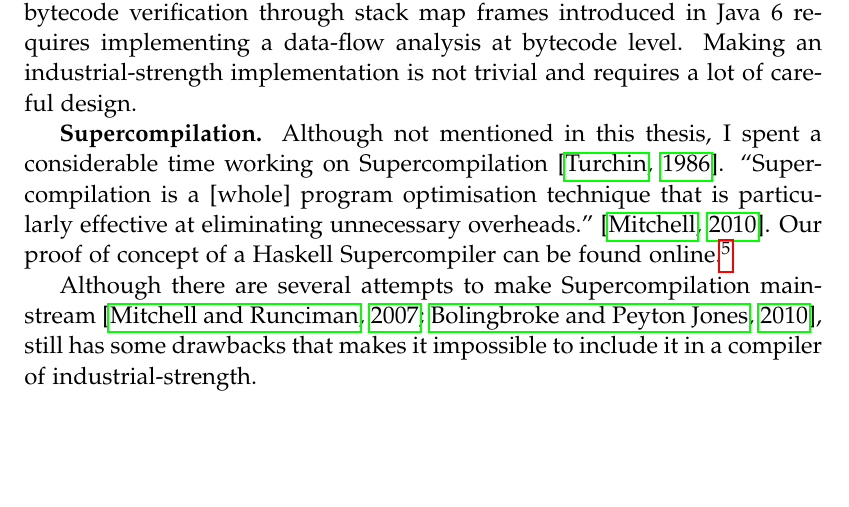
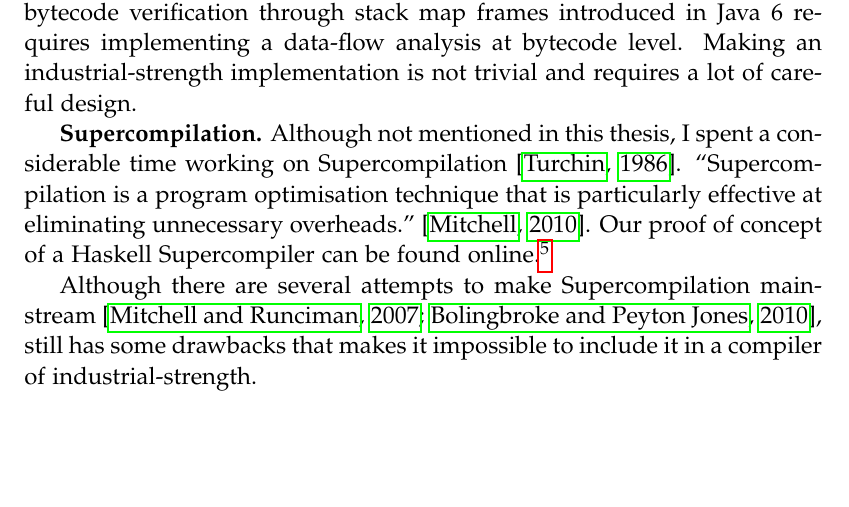
Before and after one commit to acuarica/phd-thesis, a LaTeX thesis (phd-thesis.tex, which reads cha-conclusions.tex): part of page 150 of 202, cut so that both start at the same text. Compiled offline with pdfLaTeX.

Commit message:
Remove "[whole]" from supercompilation quote.

```diff
--- a/cha-conclusions.tex
+++ b/cha-conclusions.tex
@@ -145,7 +145,7 @@ and requires a lot of careful design.
 \textbf{Supercompilation.}
 Although not mentioned in this thesis,
 I spent a considerable time working on Supercompilation~\citep{turchinConceptSupercompiler1986}.
-``Supercompilation is a [whole] program optimisation technique that is particularly effective at eliminating unnecessary overheads.''~\citep{mitchellRethinkingSupercompilation2010}.
+``Supercompilation is a program optimisation technique that is particularly effective at eliminating unnecessary overheads.''~\citep{mitchellRethinkingSupercompilation2010}.
 Our proof of concept of a \haskell{} Supercompiler can be found online.%
 \urlnote{https://gitlab.com/acuarica/hsc}
 
```
